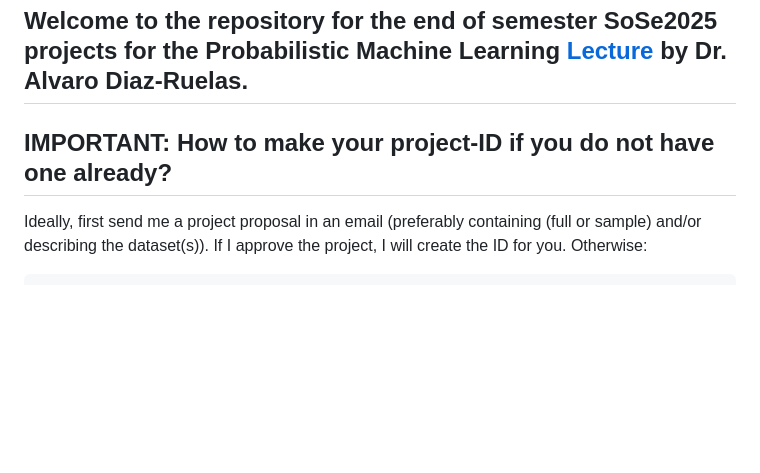
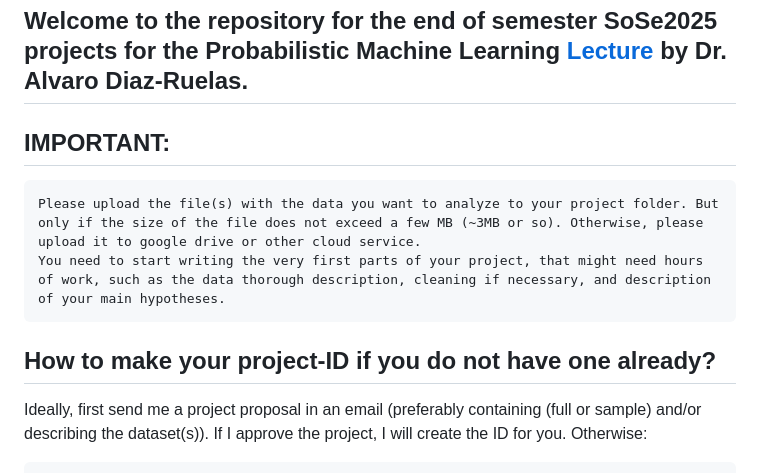
Before and after one commit to metropolisjenensis/Probabilistic-Machine-Learning_lecture-PROJECTS, a Markdown page: README.md, the part around the change. GitHub-like rendering; blank space fills up the shorter version.

```diff
--- a/README.md
+++ b/README.md
@@ -2,7 +2,12 @@
 
 ## Welcome to the repository for the end of semester SoSe2025 projects for the Probabilistic Machine Learning [Lecture](https://github.com/IvaroEkel/Probabilistic-Machine-Learning_Lecture/) by Dr. Alvaro Diaz-Ruelas.
 
-## IMPORTANT: **How to make your project-ID if you do not have one already?**
+## IMPORTANT:
+    Please upload the file(s) with the data you want to analyze to your project folder. But only if the size of the file does not exceed a few MB (~3MB or so). Otherwise, please upload it to google drive or other cloud service.
+    You need to start writing the very first parts of your project, that might need hours of work, such as the data thorough description, cleaning if necessary, and description of your main hypotheses.
+
+
+## **How to make your project-ID if you do not have one already?**
 Ideally, first send me a project proposal in an email (preferably containing (full or sample) and/or describing the dataset(s)). If I approve the project, I will create the ID for you.
 Otherwise:
 
```
